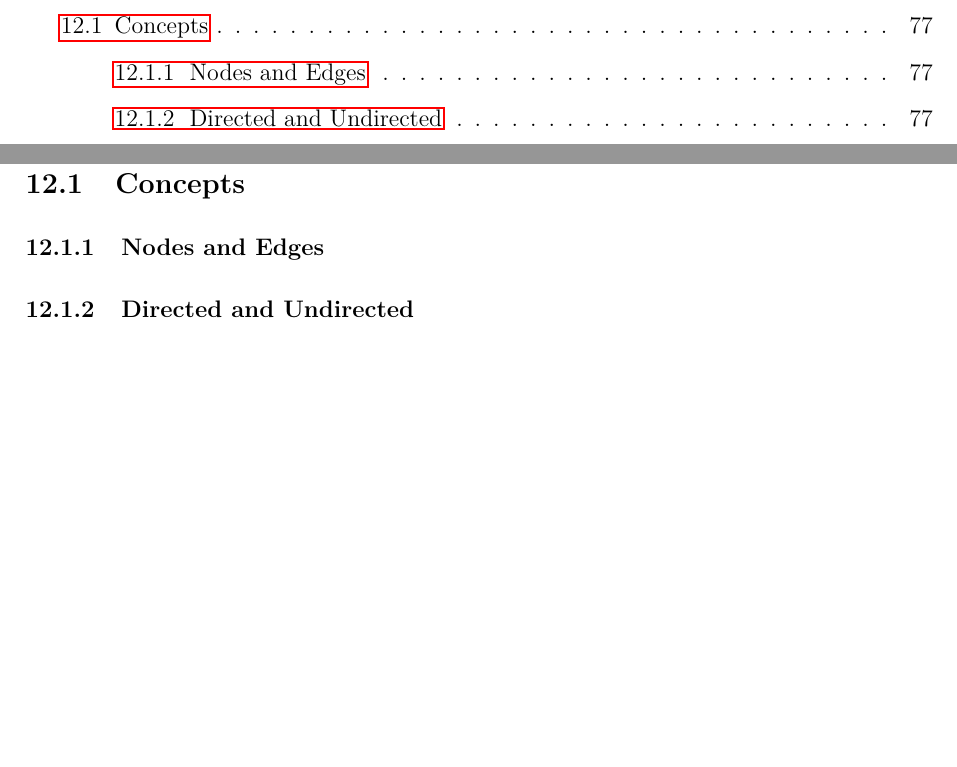
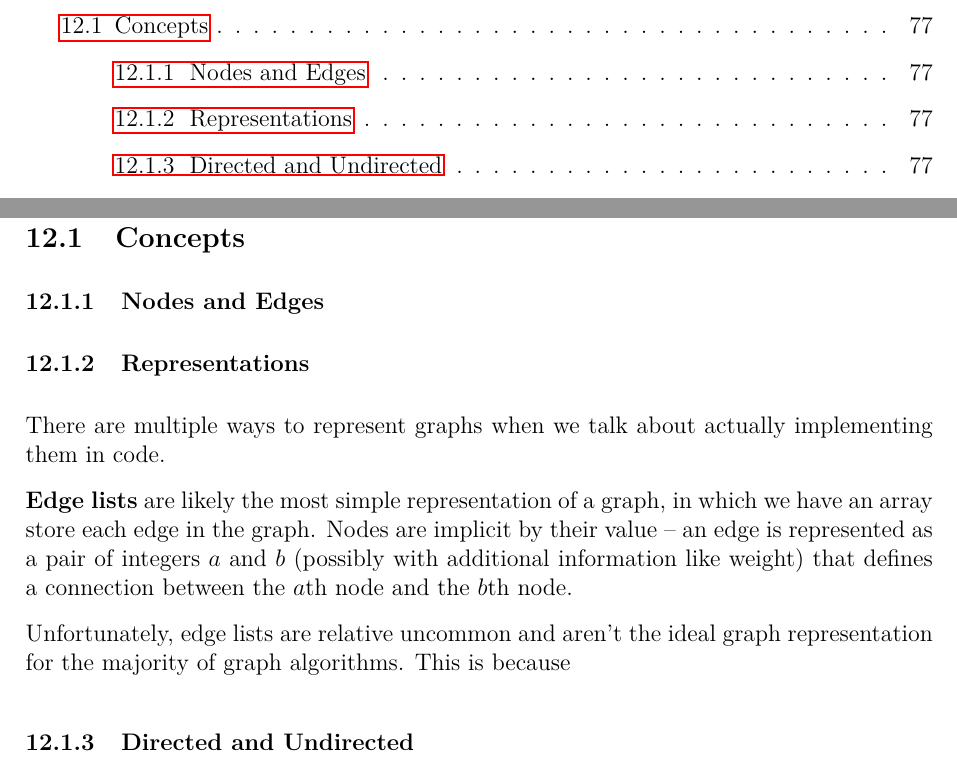
Before and after one commit to JarateKing/Competitive-Programming-Textbook, a LaTeX document (main.tex, which reads chapters/graph-problems.tex): two parts of pages 10 and 77 of 94, joined at a grey line, cut so that both start at the same text, the shorter picture padded with empty space. Compiled offline with pdfLaTeX.

Commit message:
added edge list representation

```diff
--- a/chapters/graph-problems.tex
+++ b/chapters/graph-problems.tex
@@ -1,6 +1,14 @@
 \section{Graph Problems}
 \subsection{Concepts}
 \subsubsection{Nodes and Edges}
+\subsubsection{Representations}
+
+There are multiple ways to represent graphs when we talk about actually implementing them in code.
+
+\textbf{Edge lists} are likely the most simple representation of a graph, in which we have an array store each edge in the graph. Nodes are implicit by their value -- an edge is represented as a pair of integers $a$ and $b$ (possibly with additional information like weight) that defines a connection between the $a$th node and the $b$th node.
+
+Unfortunately, edge lists are relative uncommon and aren't the ideal graph representation for the majority of graph algorithms. This is because
+
 \subsubsection{Directed and Undirected}
 \subsubsection{Cyclic and Acyclic}
 \subsubsection{Connected and Disconnected}
```
